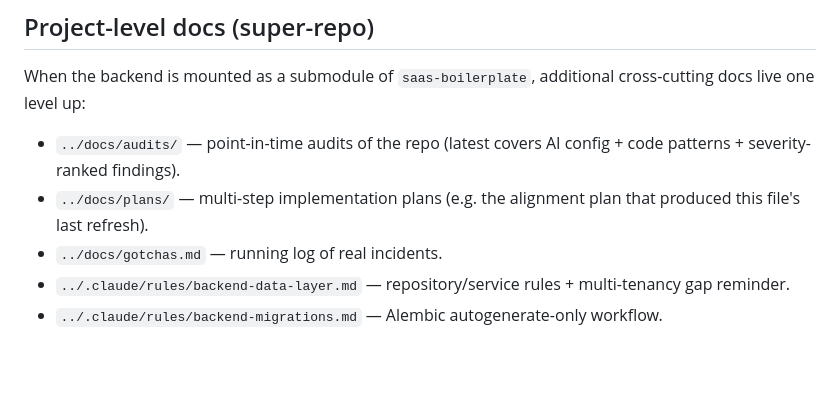
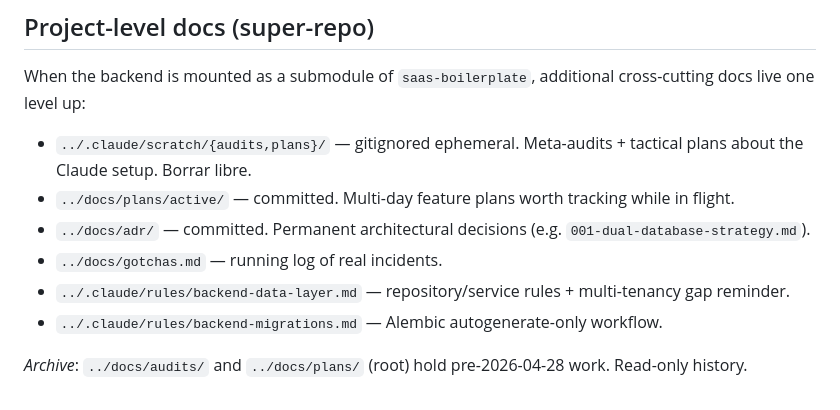
Before and after one commit to jstrah00/fastapi-boilerplate, a Markdown page: CLAUDE.md, the part around the change. Drawn GitHub-style; blank space fills up the shorter version.

Commit message:
docs(claude): document 3-tier audits/plans/adr model in project-level docs list
Mirror of the root CLAUDE.md update applied to the super-repo.
Project-level docs section now leads with the live tiers (scratch
→ active → ADR), keeps the path-scoped rules pointers, and ends
with an archive note for the legacy ../docs/audits/ and
../docs/plans/ dirs that hold pre-2026-04-28 ephemeral work.

T3.b of the audits/plans/adr refactor.

Co-Authored-By: Claude Opus 4.7 (1M context) <noreply@anthropic.com>

```diff
--- a/CLAUDE.md
+++ b/CLAUDE.md
@@ -266,8 +266,11 @@ docker compose --profile tools up -d # PgAdmin + Mongo Express
 
 When the backend is mounted as a submodule of `saas-boilerplate`, additional cross-cutting docs live one level up:
 
-- `../docs/audits/` — point-in-time audits of the repo (latest covers AI config + code patterns + severity-ranked findings).
-- `../docs/plans/` — multi-step implementation plans (e.g. the alignment plan that produced this file's last refresh).
+- `../.claude/scratch/{audits,plans}/` — gitignored ephemeral. Meta-audits + tactical plans about the Claude setup. Borrar libre.
+- `../docs/plans/active/` — committed. Multi-day feature plans worth tracking while in flight.
+- `../docs/adr/` — committed. Permanent architectural decisions (e.g. `001-dual-database-strategy.md`).
 - `../docs/gotchas.md` — running log of real incidents.
 - `../.claude/rules/backend-data-layer.md` — repository/service rules + multi-tenancy gap reminder.
 - `../.claude/rules/backend-migrations.md` — Alembic autogenerate-only workflow.
+
+_Archive_: `../docs/audits/` and `../docs/plans/` (root) hold pre-2026-04-28 work. Read-only history.
```
